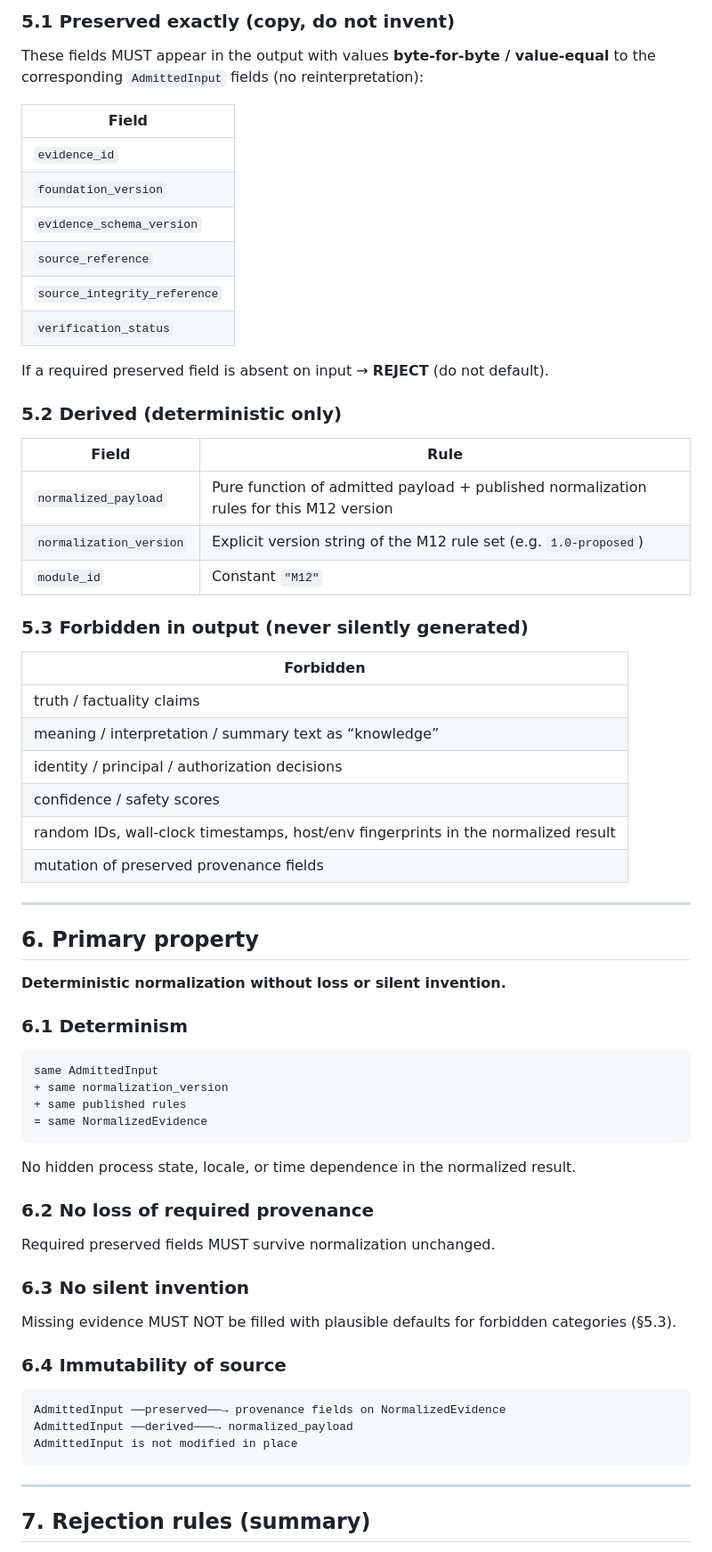
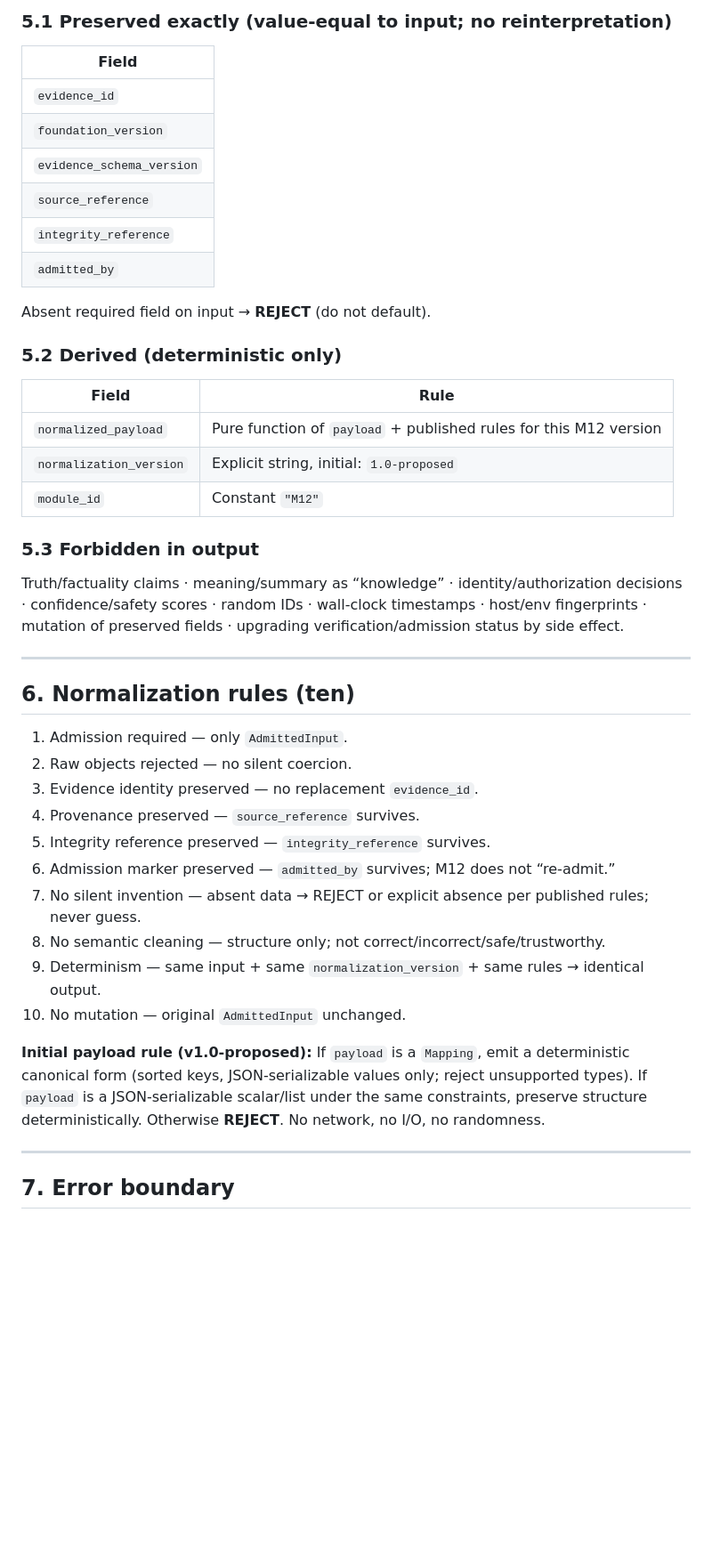
Before and after one commit to Kelronmos/SWI-V2-Modules-11-22, a Markdown page: docs/M12_CONTRACT.md, the part around one of its changes. Shown at 89% size. GitHub-like rendering; blank space fills up the shorter version.

Commit message:
docs(M12): align contract with real AdmittedInput fields; add implementation manual (Pass 1 frozen)

````diff
--- a/docs/M12_CONTRACT.md
+++ b/docs/M12_CONTRACT.md
@@ -73,7 +67,5 @@ Existing V2 principle stands: raw material must not bypass M11 into M12.
 
-### 5.1 Preserved exactly (copy, do not invent)
-
-These fields MUST appear in the output with values **byte-for-byte / value-equal** to the corresponding `AdmittedInput` fields (no reinterpretation):
+### 5.1 Preserved exactly (value-equal to input; no reinterpretation)
 
 | Field |
 |-------|
@@ -81,64 +73,41 @@ These fields MUST appear in the output with values **byte-for-byte / value-equal
 | `foundation_version` |
 | `evidence_schema_version` |
 | `source_reference` |
-| `source_integrity_reference` |
-| `verification_status` |
+| `integrity_reference` |
+| `admitted_by` |
 
-If a required preserved field is absent on input → **REJECT** (do not default).
+Absent required field on input → **REJECT** (do not default).
 
 ### 5.2 Derived (deterministic only)
 
 | Field | Rule |
 |-------|------|
-| `normalized_payload` | Pure function of admitted payload + published normalization rules for this M12 version |
-| `normalization_version` | Explicit version string of the M12 rule set (e.g. `1.0-proposed`) |
+| `normalized_payload` | Pure function of `payload` + published rules for this M12 version |
+| `normalization_version` | Explicit string, initial: `1.0-proposed` |
 | `module_id` | Constant `"M12"` |
 
-### 5.3 Forbidden in output (never silently generated)
+### 5.3 Forbidden in output
 
-| Forbidden |
-|-----------|
-| truth / factuality claims |
-| meaning / interpretation / summary text as “knowledge” |
-| identity / principal / authorization decisions |
-| confidence / safety scores |
-| random IDs, wall-clock timestamps, host/env fingerprints in the normalized result |
-| mutation of preserved provenance fields |
+Truth/factuality claims · meaning/summary as “knowledge” · identity/authorization decisions · confidence/safety scores · random IDs · wall-clock timestamps · host/env fingerprints · mutation of preserved fields · upgrading verification/admission status by side effect.
 
 ---
 
-## 6. Primary property
+## 6. Normalization rules (ten)
 
-**Deterministic normalization without loss or silent invention.**
+1. Admission required — only `AdmittedInput`.
+2. Raw objects rejected — no silent coercion.
+3. Evidence identity preserved — no replacement `evidence_id`.
+4. Provenance preserved — `source_reference` survives.
+5. Integrity reference preserved — `integrity_reference` survives.
+6. Admission marker preserved — `admitted_by` survives; M12 does not “re-admit.”
+7. No silent invention — absent data → REJECT or explicit absence per published rules; never guess.
+8. No semantic cleaning — structure only; not correct/incorrect/safe/trustworthy.
+9. Determinism — same input + same `normalization_version` + same rules → identical output.
+10. No mutation — original `AdmittedInput` unchanged.
 
-### 6.1 Determinism
-
-```text
-same AdmittedInput
-+ same normalization_version
-+ same published rules
-= same NormalizedEvidence
-```
-
-No hidden process state, locale, or time dependence in the normalized result.
-
-### 6.2 No loss of required provenance
-
-Required preserved fields MUST survive normalization unchanged.
-
-### 6.3 No silent invention
-
-Missing evidence MUST NOT be filled with plausible defaults for forbidden categories (§5.3).
-
-### 6.4 Immutability of source
-
-```text
-AdmittedInput ──preserved──→ provenance fields on NormalizedEvidence
-AdmittedInput ──derived───→ normalized_payload
-AdmittedInput is not modified in place
-```
+**Initial payload rule (v1.0-proposed):** If `payload` is a `Mapping`, emit a deterministic canonical form (sorted keys, JSON-serializable values only; reject unsupported types). If `payload` is a JSON-serializable scalar/list under the same constraints, preserve structure deterministically. Otherwise **REJECT**. No network, no I/O, no randomness.
 
 ---
 
-## 7. Rejection rules (summary)
+## 7. Error boundary
 
````
Also changed, not shown: other parts of docs/M12_CONTRACT.md (+51 -64 lines), docs/M12_IMPLEMENTATION_MANUAL.md (added, +48 -0 lines).
